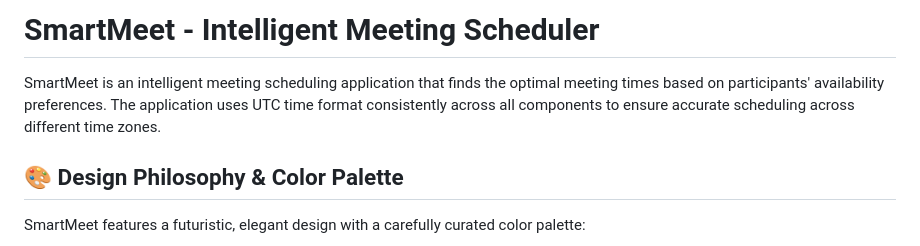
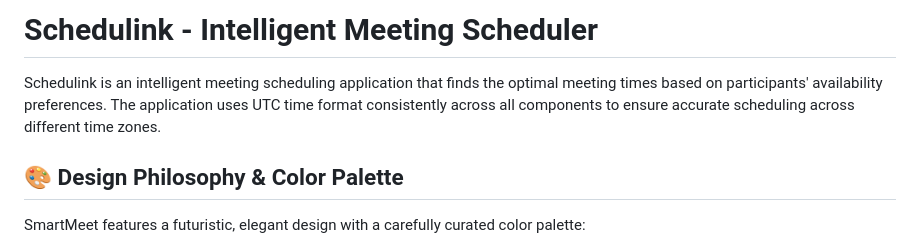
Before and after one commit to amanshinde/Schedulink, a Markdown page: README.md, the part around the change. Rendered like a GitHub page.

```diff
--- a/README.md
+++ b/README.md
@@ -1,6 +1,6 @@
-# SmartMeet - Intelligent Meeting Scheduler
+# Schedulink - Intelligent Meeting Scheduler
 
-SmartMeet is an intelligent meeting scheduling application that finds the optimal meeting times based on participants' availability preferences. The application uses UTC time format consistently across all components to ensure accurate scheduling across different time zones.
+Schedulink is an intelligent meeting scheduling application that finds the optimal meeting times based on participants' availability preferences. The application uses UTC time format consistently across all components to ensure accurate scheduling across different time zones.
 
 ## 🎨 Design Philosophy & Color Palette
 
```
